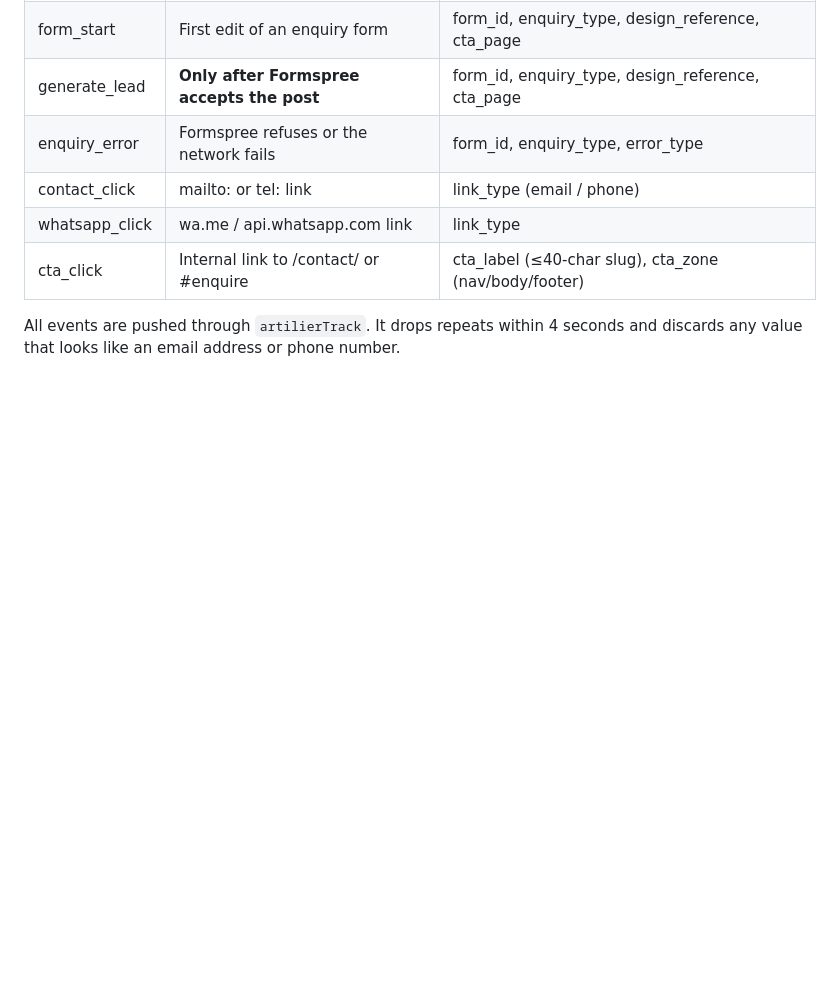
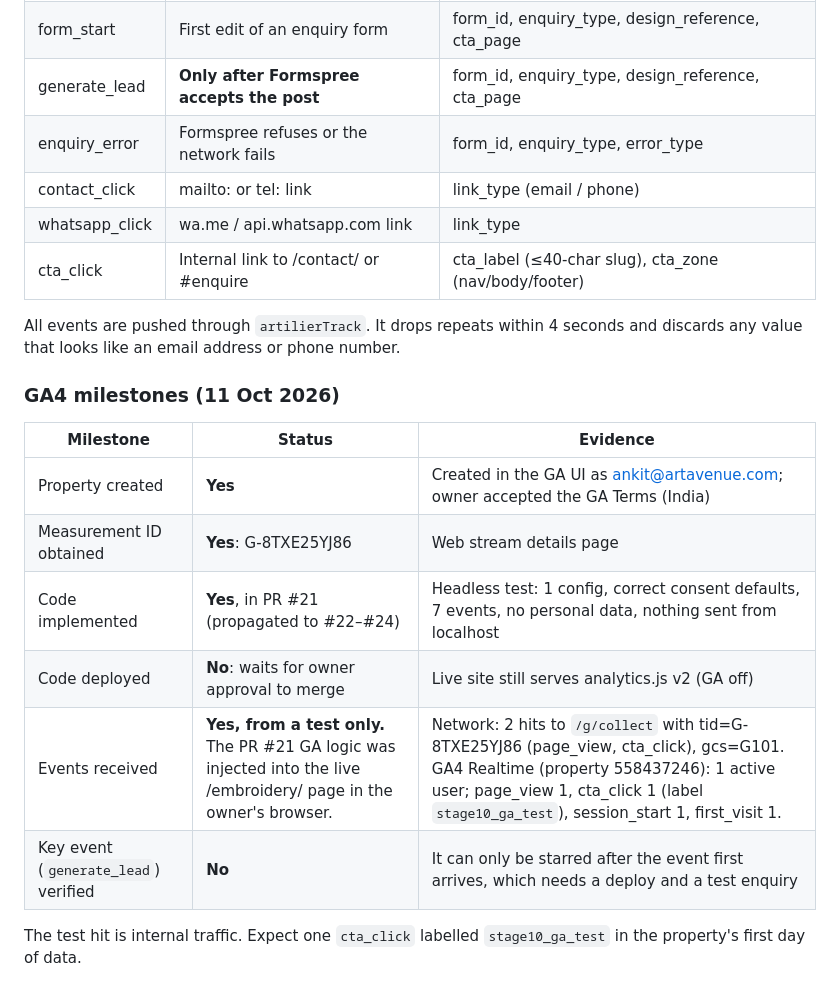
Before and after one commit to ankitvijaivargia/artilier-website, a Markdown page: SEO_MEASUREMENT_FRAMEWORK.md, the part around the change. GitHub-like rendering; blank space fills up the shorter version.

Commit message:
Docs: GA4 milestones and Realtime evidence
Co-Authored-By: Claude Opus 5.5 <noreply@anthropic.com>
Claude-Session: https://claude.ai/code/session_01EKamqV1ZztrhPsRMdhostD

```diff
--- a/SEO_MEASUREMENT_FRAMEWORK.md
+++ b/SEO_MEASUREMENT_FRAMEWORK.md
@@ -127,3 +127,16 @@ Nothing in this table is a performance claim; it only records whether each sourc
 | cta_click | Internal link to /contact/ or #enquire | cta_label (≤40-char slug), cta_zone (nav/body/footer) |
 
 All events are pushed through `artilierTrack`. It drops repeats within 4 seconds and discards any value that looks like an email address or phone number.
+
+### GA4 milestones (11 Oct 2026)
+
+| Milestone | Status | Evidence |
+|---|---|---|
+| Property created | **Yes** | Created in the GA UI as ankit@artavenue.com; owner accepted the GA Terms (India) |
+| Measurement ID obtained | **Yes**: G-8TXE25YJ86 | Web stream details page |
+| Code implemented | **Yes**, in PR #21 (propagated to #22–#24) | Headless test: 1 config, correct consent defaults, 7 events, no personal data, nothing sent from localhost |
+| Code deployed | **No**: waits for owner approval to merge | Live site still serves analytics.js v2 (GA off) |
+| Events received | **Yes, from a test only.** The PR #21 GA logic was injected into the live /embroidery/ page in the owner's browser. | Network: 2 hits to `/g/collect` with tid=G-8TXE25YJ86 (page_view, cta_click), gcs=G101. GA4 Realtime (property 558437246): 1 active user; page_view 1, cta_click 1 (label `stage10_ga_test`), session_start 1, first_visit 1. |
+| Key event (`generate_lead`) verified | **No** | It can only be starred after the event first arrives, which needs a deploy and a test enquiry |
+
+The test hit is internal traffic. Expect one `cta_click` labelled `stage10_ga_test` in the property's first day of data.
```
